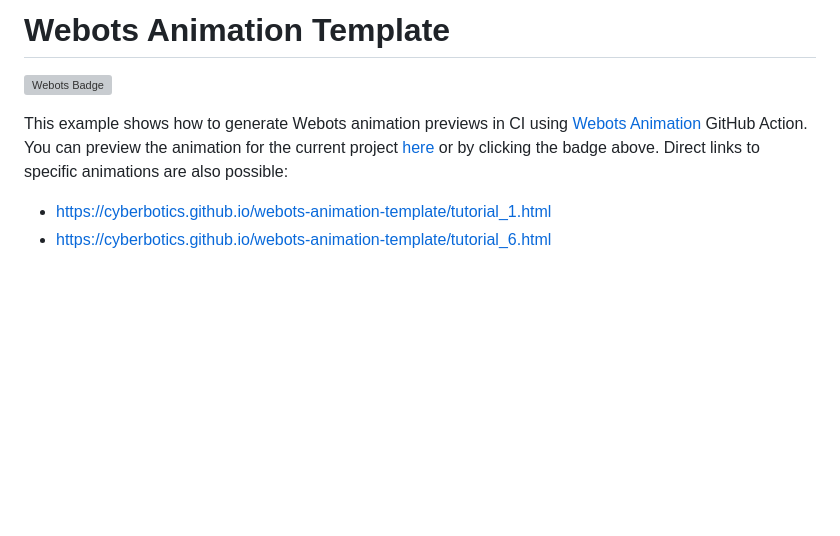
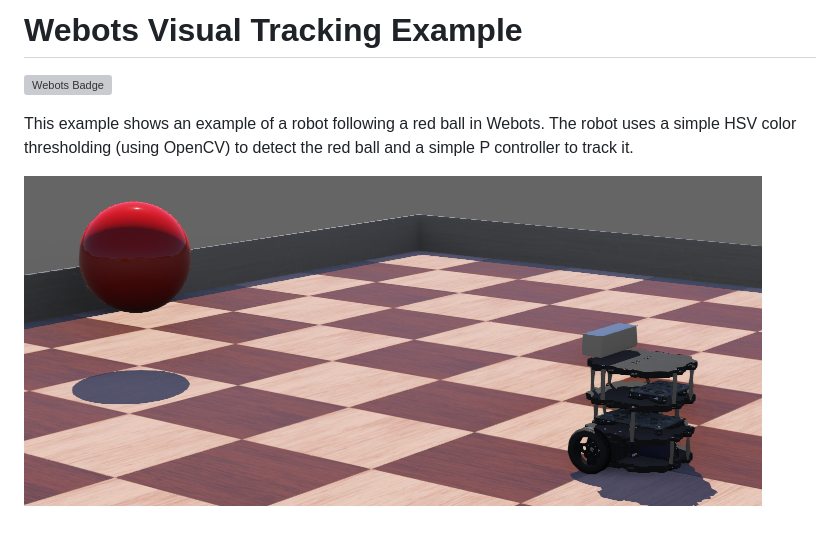
Before and after one commit to lukicdarkoo/webots-example-visual-tracking, a Markdown page: README.md, the part around the change printed below. Drawn GitHub-style; pictures changed too: assets/preview.png (added); blank space fills up the shorter version; grey boxes are pictures that could not be loaded.

```diff
--- a/README.md
+++ b/README.md
@@ -1,2 +1,2 @@
-# Webots Animation Template
+# Webots Visual Tracking Example
 
@@ -4,6 +4,5 @@
 
-This example shows how to generate Webots animation previews in CI using [Webots Animation](https://github.com/marketplace/actions/webots-animation) GitHub Action.
-You can preview the animation for the current project [here](https://cyberbotics.github.io/webots-animation-template/) or by clicking the badge above.
-Direct links to specific animations are also possible:
-- https://cyberbotics.github.io/webots-animation-template/tutorial_1.html
-- https://cyberbotics.github.io/webots-animation-template/tutorial_6.html
+This example shows an example of a robot following a red ball in Webots.
+The robot uses a simple HSV color thresholding (using OpenCV) to detect the red ball and a simple P controller to track it.
+
+![](./assets/preview.png)
```
Also changed, not shown: other parts of README.md (+1 -1 lines), 11 other files.
